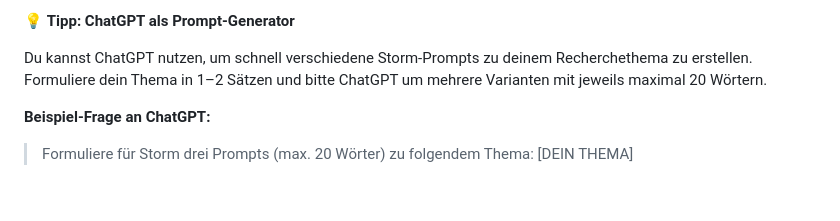
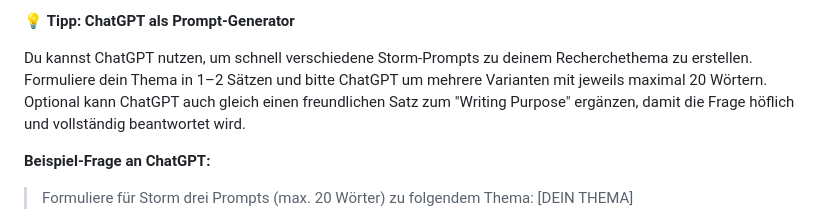
Before and after one commit to EinsVier/AI-Models, a Markdown page: README.md, the part around the change printed below. GitHub-like rendering; blank space fills up the shorter version.

Commit message:
Entferne überflüssige Absätze aus der Einleitung und füge Hinweis zur Nutzung von ChatGPT für höfliche Fragestellungen hinzu.

```diff
--- a/README.md
+++ b/README.md
@@ -48,6 +43,7 @@ Formuliere einen klaren, prägnanten Prompt (max. 20 Wörter, keine Sonderzeiche
 💡 **Tipp: ChatGPT als Prompt-Generator**
 
 Du kannst ChatGPT nutzen, um schnell verschiedene Storm-Prompts zu deinem Recherchethema zu erstellen. Formuliere dein Thema in 1–2 Sätzen und bitte ChatGPT um mehrere Varianten mit jeweils maximal 20 Wörtern.
+Optional kann ChatGPT auch gleich einen freundlichen Satz zum "Writing Purpose" ergänzen, damit die Frage höflich und vollständig beantwortet wird.
 
 **Beispiel-Frage an ChatGPT:**
 
```
Also changed, not shown: other parts of README.md (+0 -5 lines).
